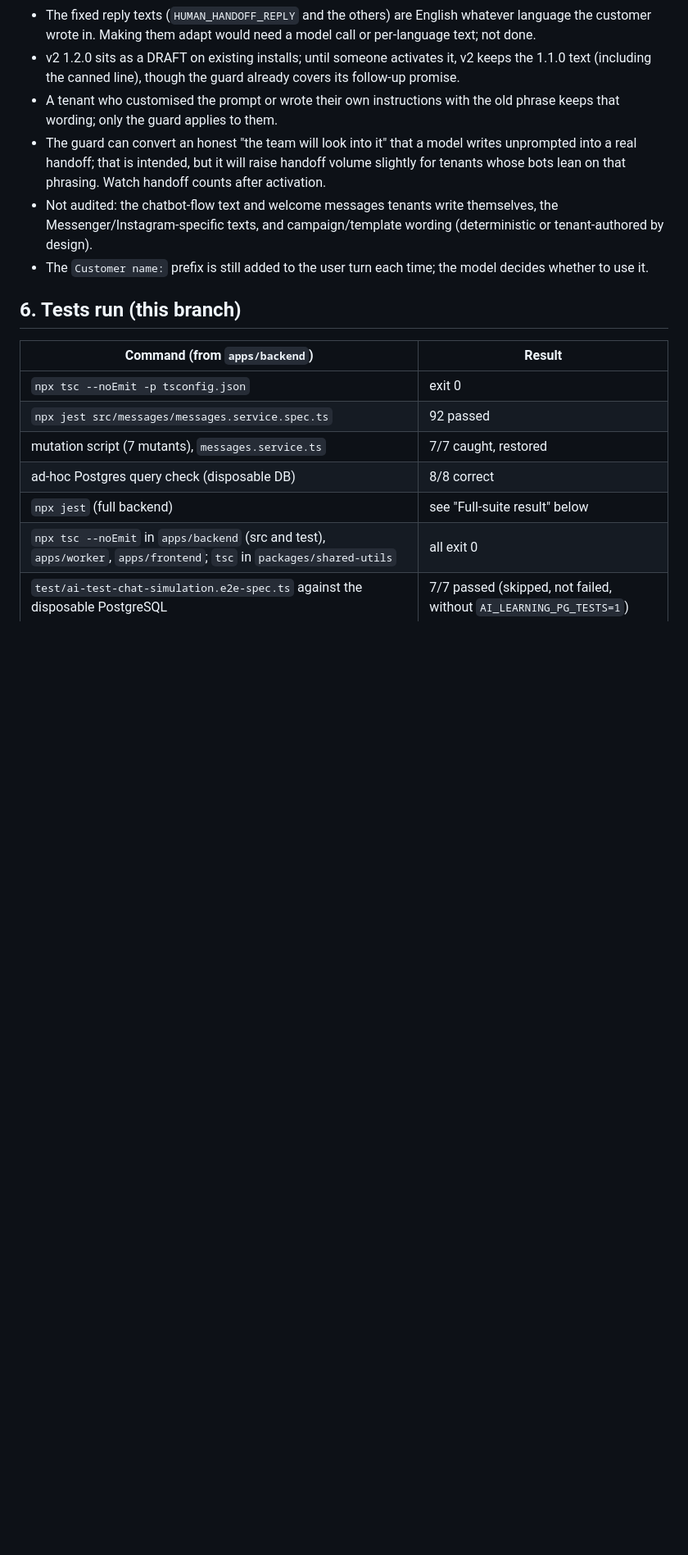
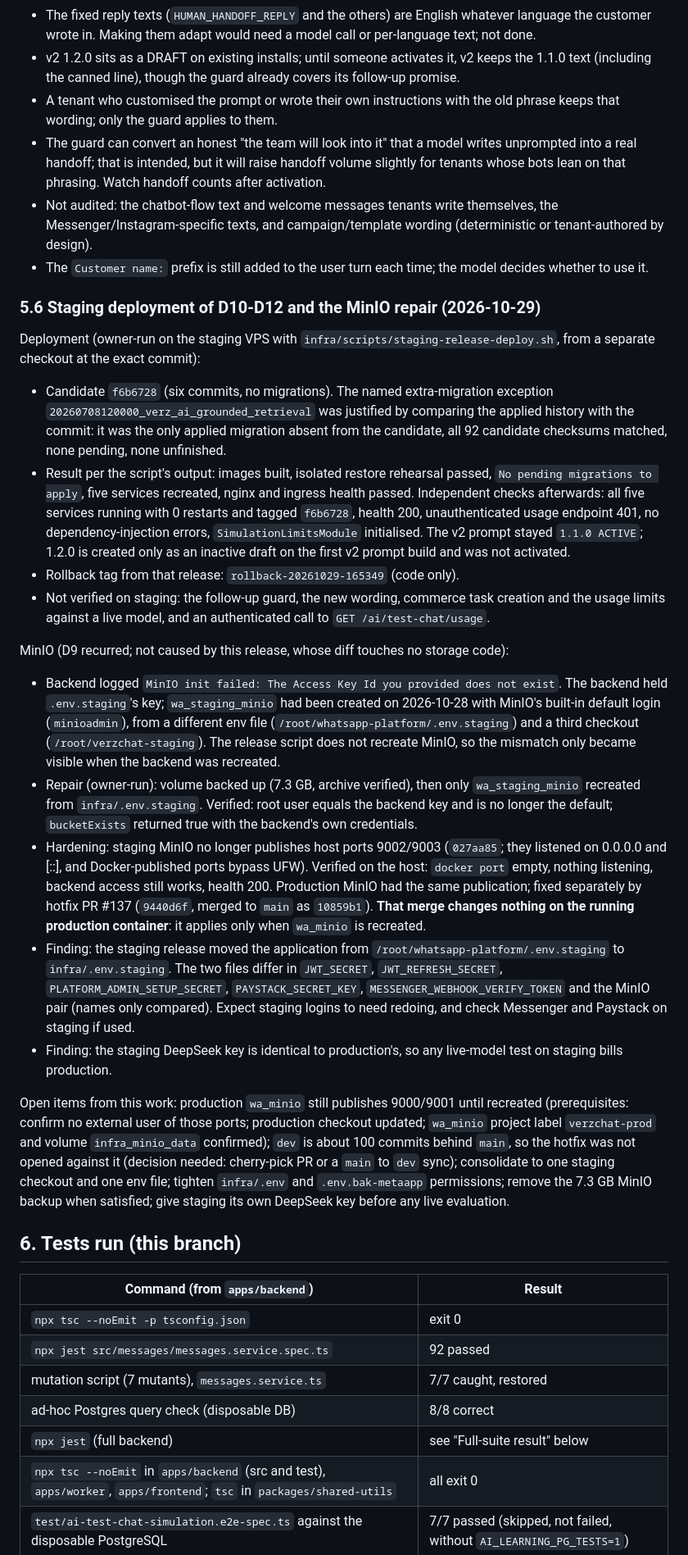
Before and after one commit to collinsasante/whatsapp-SAAS, a Markdown page: docs/VERZCHAT_AI_IMPLEMENTATION_PROGRESS.md, the part around one of its changes. Shown at 82% size. Rendered like a GitHub page; blank space fills up the shorter version.

Commit message:
docs(ai): record the staging deployment of D10-D12 and the MinIO repair
Deployment evidence, the D9 recurrence (staging MinIO created with the default
login from a different env file), the staging port hardening, the production
hotfix (PR #137, not yet applied to the running container), the env-file drift
found when the release switched staging to infra/.env.staging, and open items.

Co-Authored-By: Claude Sonnet 5.5 <noreply@anthropic.com>

```diff
--- a/docs/VERZCHAT_AI_IMPLEMENTATION_PROGRESS.md
+++ b/docs/VERZCHAT_AI_IMPLEMENTATION_PROGRESS.md
@@ -355,6 +355,23 @@ Limitations and remaining concerns:
 - Not audited: the chatbot-flow text and welcome messages tenants write themselves, the Messenger/Instagram-specific texts, and campaign/template wording (deterministic or tenant-authored by design).
 - The `Customer name:` prefix is still added to the user turn each time; the model decides whether to use it.
 
+### 5.6 Staging deployment of D10-D12 and the MinIO repair  (2026-10-29)
+
+Deployment (owner-run on the staging VPS with `infra/scripts/staging-release-deploy.sh`, from a separate checkout at the exact commit):
+- Candidate `f6b6728` (six commits, no migrations). The named extra-migration exception `20260708120000_verz_ai_grounded_retrieval` was justified by comparing the applied history with the commit: it was the only applied migration absent from the candidate, all 92 candidate checksums matched, none pending, none unfinished.
+- Result per the script's output: images built, isolated restore rehearsal passed, `No pending migrations to apply`, five services recreated, nginx and ingress health passed. Independent checks afterwards: all five services running with 0 restarts and tagged `f6b6728`, health 200, unauthenticated usage endpoint 401, no dependency-injection errors, `SimulationLimitsModule` initialised. The v2 prompt stayed `1.1.0 ACTIVE`; 1.2.0 is created only as an inactive draft on the first v2 prompt build and was not activated.
+- Rollback tag from that release: `rollback-20261029-165349` (code only).
+- Not verified on staging: the follow-up guard, the new wording, commerce task creation and the usage limits against a live model, and an authenticated call to `GET /ai/test-chat/usage`.
+
+MinIO (D9 recurred; not caused by this release, whose diff touches no storage code):
+- Backend logged `MinIO init failed: The Access Key Id you provided does not exist`. The backend held `.env.staging`'s key; `wa_staging_minio` had been created on 2026-10-28 with MinIO's built-in default login (`minioadmin`), from a different env file (`/root/whatsapp-platform/.env.staging`) and a third checkout (`/root/verzchat-staging`). The release script does not recreate MinIO, so the mismatch only became visible when the backend was recreated.
+- Repair (owner-run): volume backed up (7.3 GB, archive verified), then only `wa_staging_minio` recreated from `infra/.env.staging`. Verified: root user equals the backend key and is no longer the default; `bucketExists` returned true with the backend's own credentials.
+- Hardening: staging MinIO no longer publishes host ports 9002/9003 (`027aa85`; they listened on 0.0.0.0 and [::], and Docker-published ports bypass UFW). Verified on the host: `docker port` empty, nothing listening, backend access still works, health 200. Production MinIO had the same publication; fixed separately by hotfix PR #137 (`9440d6f`, merged to `main` as `10859b1`). **That merge changes nothing on the running production container**: it applies only when `wa_minio` is recreated.
+- Finding: the staging release moved the application from `/root/whatsapp-platform/.env.staging` to `infra/.env.staging`. The two files differ in `JWT_SECRET`, `JWT_REFRESH_SECRET`, `PLATFORM_ADMIN_SETUP_SECRET`, `PAYSTACK_SECRET_KEY`, `MESSENGER_WEBHOOK_VERIFY_TOKEN` and the MinIO pair (names only compared). Expect staging logins to need redoing, and check Messenger and Paystack on staging if used.
+- Finding: the staging DeepSeek key is identical to production's, so any live-model test on staging bills production.
+
+Open items from this work: production `wa_minio` still publishes 9000/9001 until recreated (prerequisites: confirm no external user of those ports; production checkout updated; `wa_minio` project label `verzchat-prod` and volume `infra_minio_data` confirmed); `dev` is about 100 commits behind `main`, so the hotfix was not opened against it (decision needed: cherry-pick PR or a `main` to `dev` sync); consolidate to one staging checkout and one env file; tighten `infra/.env` and `.env.bak-metaapp` permissions; remove the 7.3 GB MinIO backup when satisfied; give staging its own DeepSeek key before any live evaluation.
+
 ## 6. Tests run (this branch)
 
 | Command (from `apps/backend`) | Result |
```
Also changed, not shown: other parts of docs/VERZCHAT_AI_IMPLEMENTATION_PROGRESS.md (+1 -2 lines).
